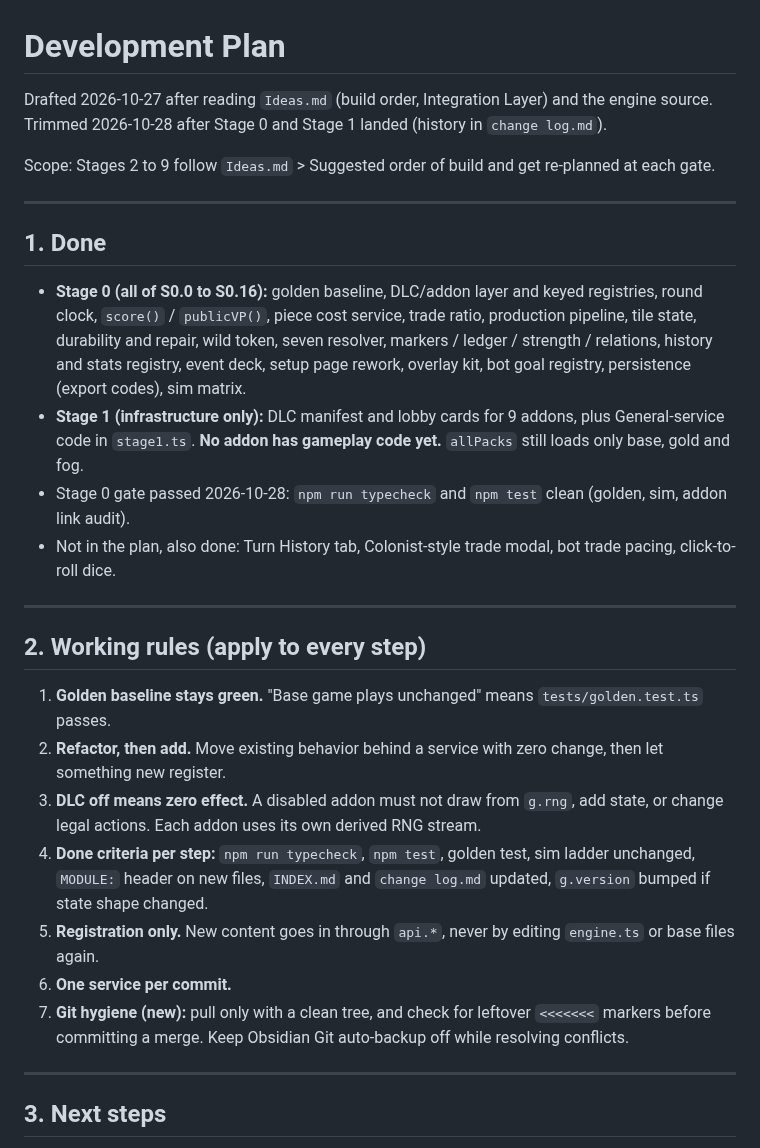
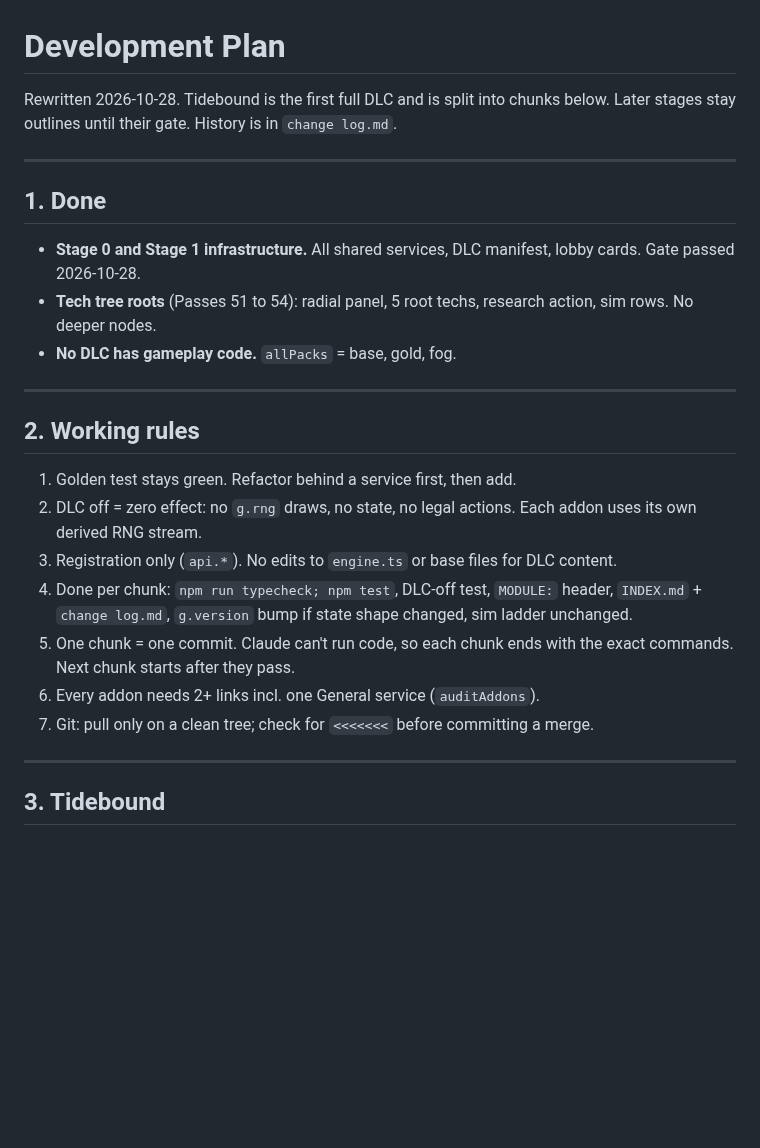
Before and after one commit to DaMainZane/colonist-custom-catan, a Markdown page: Development Plan.md, the part around one of its changes. Rendered like a GitHub page; blank space fills up the shorter version.

Commit message:
vault backup: 2026-10-28 21:11:30

```diff
--- a/Development Plan.md
+++ b/Development Plan.md
@@ -1,31 +1,28 @@
 # Development Plan
 
-Drafted 2026-10-27 after reading `Ideas.md` (build order, Integration Layer) and the engine source. Trimmed 2026-10-28 after Stage 0 and Stage 1 landed (history in `change log.md`).
-
-Scope: Stages 2 to 9 follow `Ideas.md` > Suggested order of build and get re-planned at each gate.
+Rewritten 2026-10-28. Tidebound is the first full DLC and is split into chunks below. Later stages stay outlines until their gate. History is in `change log.md`.
 
 ---
 
 ## 1. Done
 
-- **Stage 0 (all of S0.0 to S0.16):** golden baseline, DLC/addon layer and keyed registries, round clock, `score()` / `publicVP()`, piece cost service, trade ratio, production pipeline, tile state, durability and repair, wild token, seven resolver, markers / ledger / strength / relations, history and stats registry, event deck, setup page rework, overlay kit, bot goal registry, persistence (export codes), sim matrix.
-- **Stage 1 (infrastructure only):** DLC manifest and lobby cards for 9 addons, plus General-service code in `stage1.ts`. **No addon has gameplay code yet.** `allPacks` still loads only base, gold and fog.
-- Stage 0 gate passed 2026-10-28: `npm run typecheck` and `npm test` clean (golden, sim, addon link audit).
-- Not in the plan, also done: Turn History tab, Colonist-style trade modal, bot trade pacing, click-to-roll dice.
+- **Stage 0 and Stage 1 infrastructure.** All shared services, DLC manifest, lobby cards. Gate passed 2026-10-28.
+- **Tech tree roots** (Passes 51 to 54): radial panel, 5 root techs, research action, sim rows. No deeper nodes.
+- **No DLC has gameplay code.** `allPacks` = base, gold, fog.
 
 ---
 
-## 2. Working rules (apply to every step)
+## 2. Working rules
 
-1. **Golden baseline stays green.** "Base game plays unchanged" means `tests/golden.test.ts` passes.
-2. **Refactor, then add.** Move existing behavior behind a service with zero change, then let something new register.
-3. **DLC off means zero effect.** A disabled addon must not draw from `g.rng`, add state, or change legal actions. Each addon uses its own derived RNG stream.
-4. **Done criteria per step:** `npm run typecheck`, `npm test`, golden test, sim ladder unchanged, `MODULE:` header on new files, `INDEX.md` and `change log.md` updated, `g.version` bumped if state shape changed.
-5. **Registration only.** New content goes in through `api.*`, never by editing `engine.ts` or base files again.
-6. **One service per commit.**
-7. **Git hygiene (new):** pull only with a clean tree, and check for leftover `<<<<<<<` markers before committing a merge. Keep Obsidian Git auto-backup off while resolving conflicts.
+1. Golden test stays green. Refactor behind a service first, then add.
+2. DLC off = zero effect: no `g.rng` draws, no state, no legal actions. Each addon uses its own derived RNG stream.
+3. Registration only (`api.*`). No edits to `engine.ts` or base files for DLC content.
+4. Done per chunk: `npm run typecheck; npm test`, DLC-off test, `MODULE:` header, `INDEX.md` + `change log.md`, `g.version` bump if state shape changed, sim ladder unchanged.
+5. One chunk = one commit. Claude can't run code, so each chunk ends with the exact commands. Next chunk starts after they pass.
+6. Every addon needs 2+ links incl. one General service (`auditAddons`).
+7. Git: pull only on a clean tree; check for `<<<<<<<` before committing a merge.
 
 ---
 
-## 3. Next steps
+## 3. Tidebound
 
```
Also changed, not shown: other parts of Development Plan.md (+42 -21 lines), Ideas.md (+2 -0 lines).
